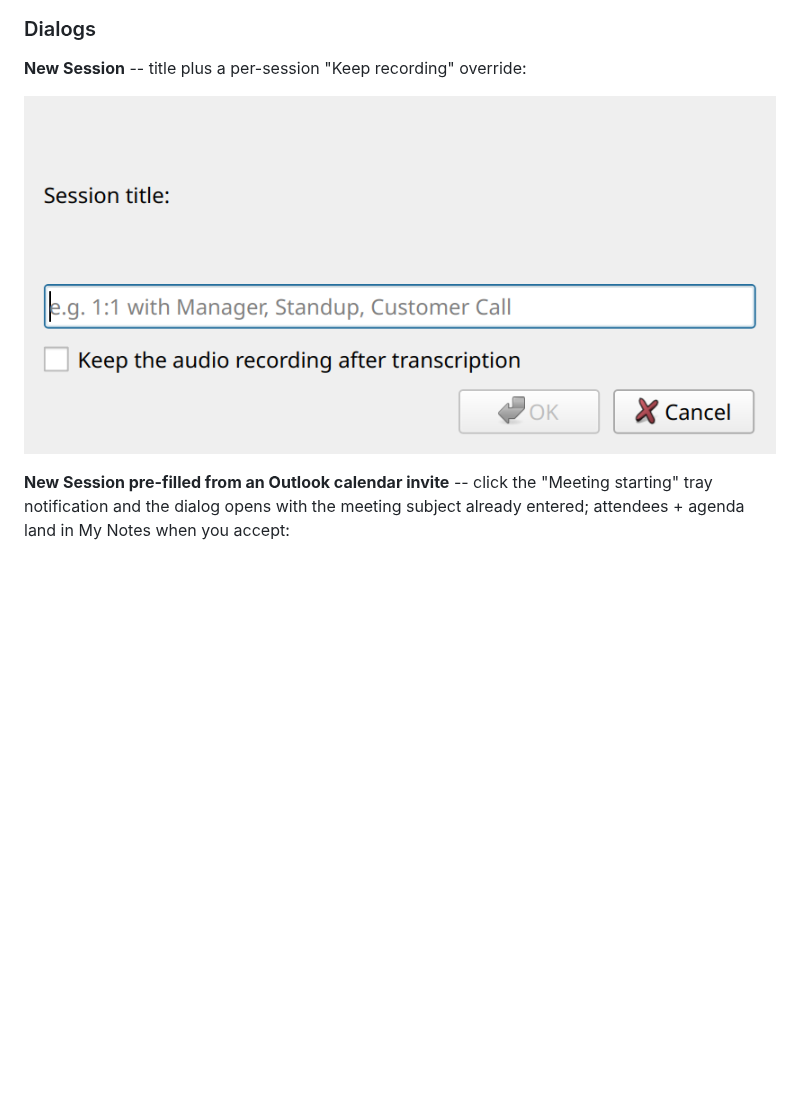
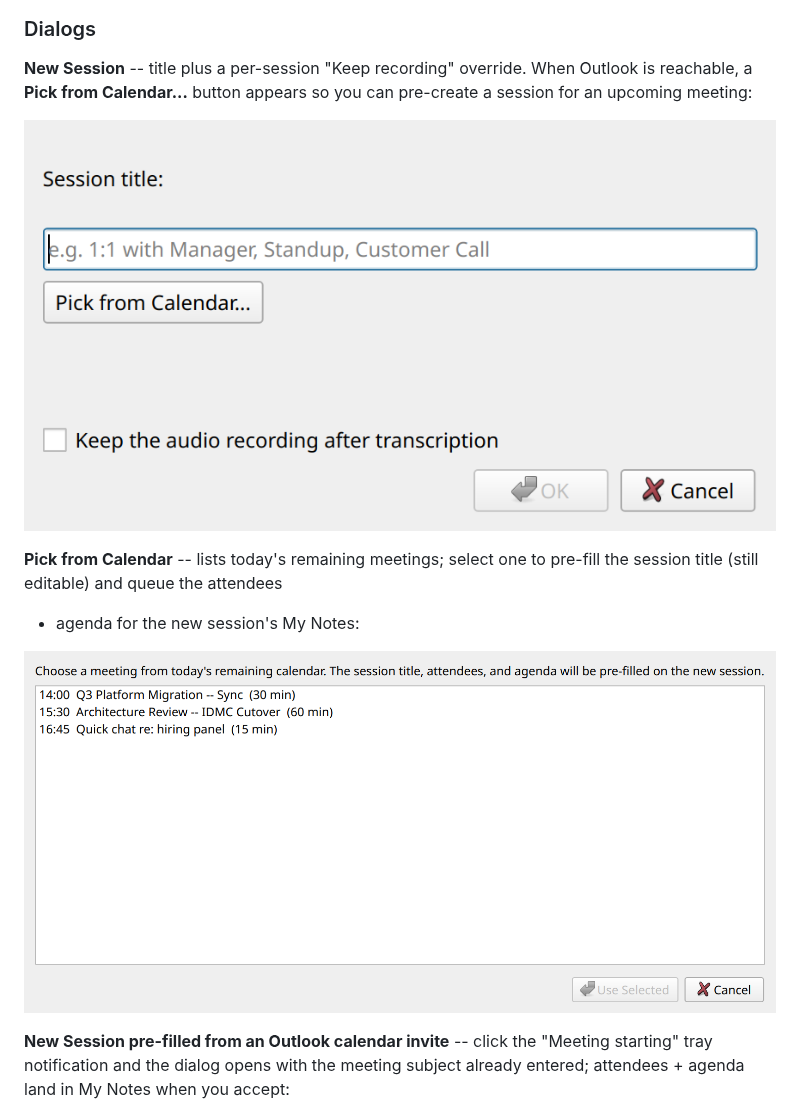
Before and after one commit to aarondodd/meeting-notetaker, a Markdown page: README.md, the part around one of its changes. Rendered like a GitHub page; pictures changed too: docs/screenshots/06-dialog-new-session.png, docs/screenshots/11-dialog-calendar-picker.png (added); blank space fills up the shorter version.

Commit message:
Refresh screenshots + docs for v0.4 additions
- 01-main-transcript.png: regenerated against the new three-column
  session list. Demo data seeds three sessions in varied states so
  audio (🔊) + state (🔴/🟡/🟢) indicators are all visible.
- 06-dialog-new-session.png: refreshed to show the Pick from Calendar...
  button (the harness force-enables outlook_calendar.is_available so
  the button renders for docs).
- 11-dialog-calendar-picker.png (new): shows the picker with three
  sample meetings.

README "Screenshots" section now describes the indicator columns and
the new picker dialog.

```diff
--- a/README.md
+++ b/README.md
@@ -65,9 +71,17 @@ time you paste a new response, the prior `notes.md` is archived to
 
 ### Dialogs
 
-**New Session** -- title plus a per-session "Keep recording" override:
+**New Session** -- title plus a per-session "Keep recording" override.
+When Outlook is reachable, a **Pick from Calendar...** button appears so
+you can pre-create a session for an upcoming meeting:
 
 ![New Session dialog](docs/screenshots/06-dialog-new-session.png)
+
+**Pick from Calendar** -- lists today's remaining meetings; select one
+to pre-fill the session title (still editable) and queue the attendees
++ agenda for the new session's My Notes:
+
+![Calendar picker](docs/screenshots/11-dialog-calendar-picker.png)
 
 **New Session pre-filled from an Outlook calendar invite** -- click the
 "Meeting starting" tray notification and the dialog opens with the
```
Also changed, not shown: other parts of README.md (+6 -0 lines), docs/screenshots/01-main-transcript.png.
